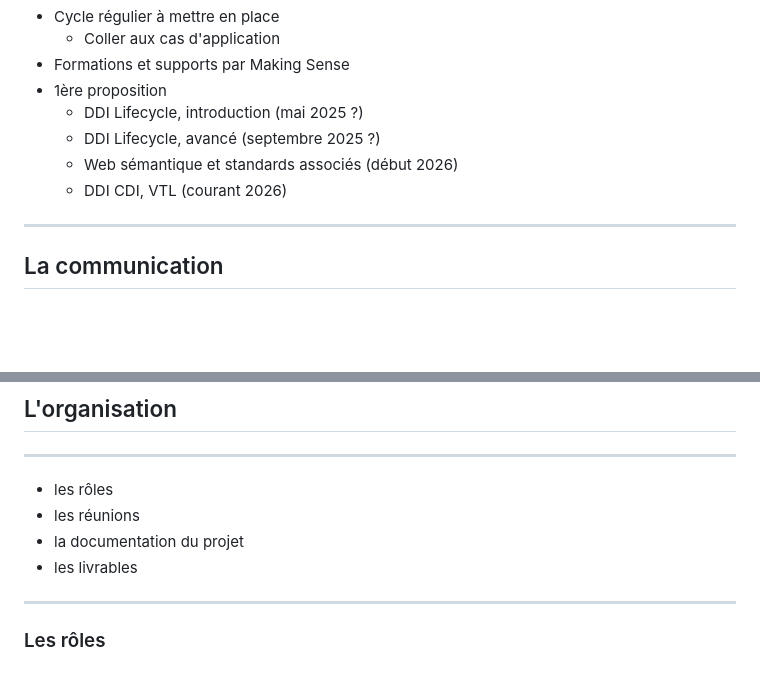
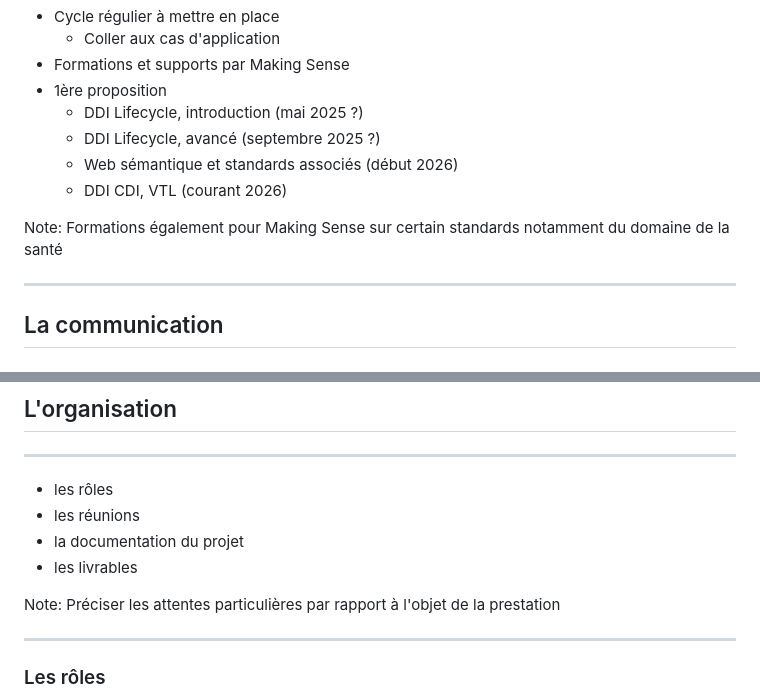
Before and after one commit to Making-Sense-Info/Presentations, a Markdown page: 20250113-constances-lancement/slides.md, 2 parts joined by grey strips. Drawn GitHub-style; blank space fills up the shorter version.

Commit message:
Constances janvier, quelques notes

```diff
--- a/20250113-constances-lancement/slides.md
+++ b/20250113-constances-lancement/slides.md
@@ -259,6 +259,9 @@ final
   - Web sémantique et standards associés (début 2026)
   - DDI CDI, VTL (courant 2026)
 
+Note:
+Formations également pour Making Sense sur certain standards notamment du domaine de la santé
+
 ---
 
 ## La communication
@@ -289,6 +292,9 @@ final
 - les réunions
 - la documentation du projet
 - les livrables
+
+Note:
+Préciser les attentes particulières par rapport à l'objet de la prestation
 
 ----
 
```
